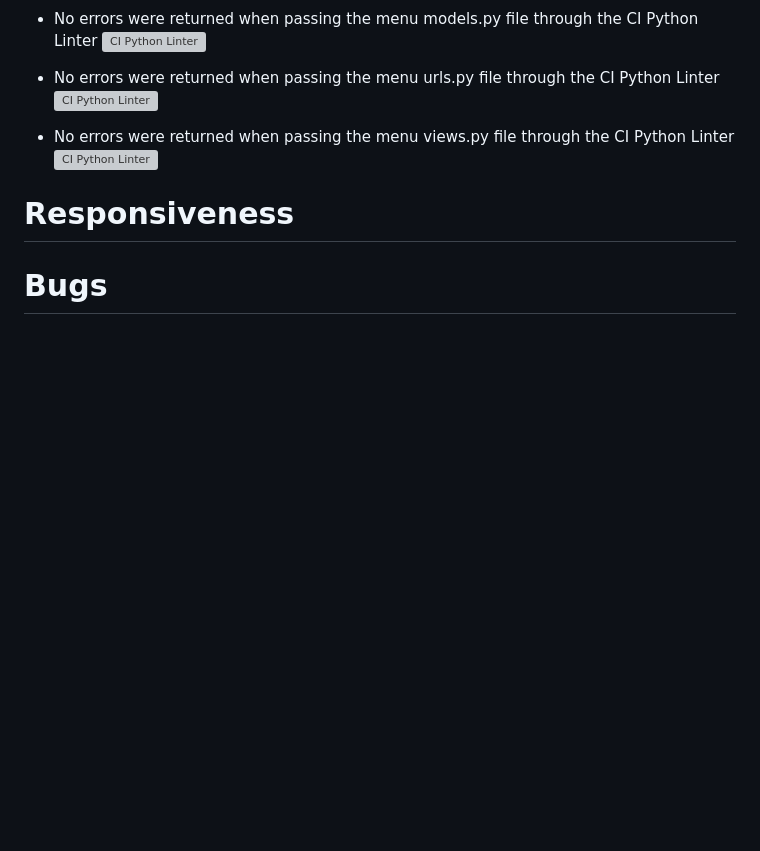
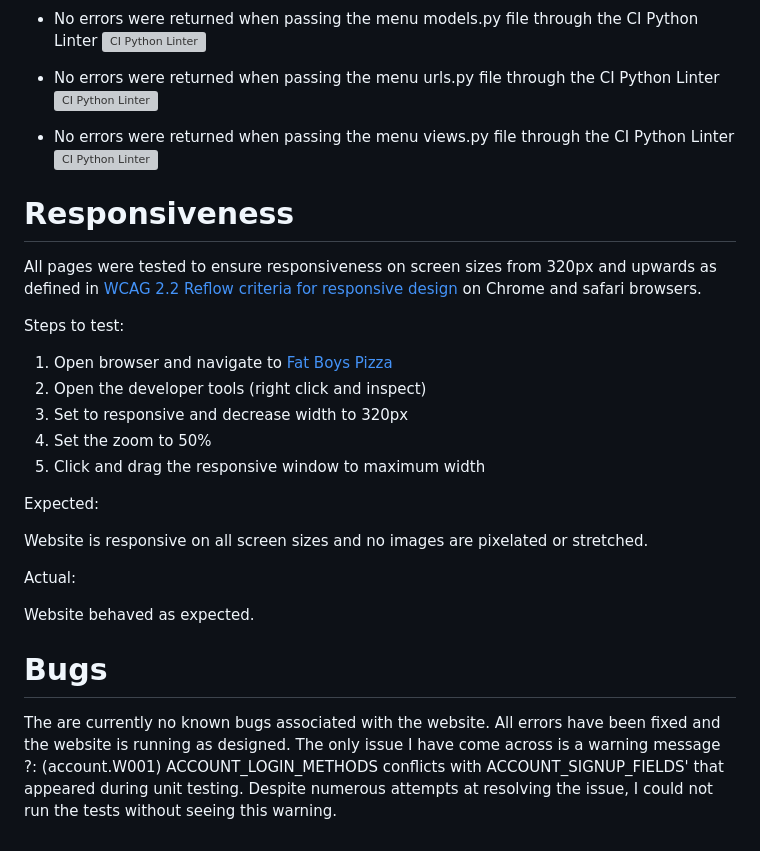
Before and after one commit to Luke-Nicklin/fat-boys-pizza, a Markdown page: TESTING.md, the part around the change. Drawn GitHub-style; blank space fills up the shorter version; grey boxes are pictures that could not be loaded.

Commit message:
Add responsiveness and bugs sections to the testing file

```diff
--- a/TESTING.md
+++ b/TESTING.md
@@ -284,4 +284,24 @@ The lighthouse report showed good scores across all pages. However, there was a
 
 # Responsiveness
 
+All pages were tested to ensure responsiveness on screen sizes from 320px and upwards as defined in [WCAG 2.2 Reflow criteria for responsive design](https://www.w3.org/WAI/WCAG22/Understanding/reflow.html) on Chrome and safari browsers.
+
+Steps to test:
+
+1. Open browser and navigate to [Fat Boys Pizza](https://fat-boys-pizza-70a70bee766d.herokuapp.com/)
+2. Open the developer tools (right click and inspect)
+3. Set to responsive and decrease width to 320px
+4. Set the zoom to 50%
+5. Click and drag the responsive window to maximum width
+
+Expected:
+
+Website is responsive on all screen sizes and no images are pixelated or stretched.
+
+Actual:
+
+Website behaved as expected.
+
 # Bugs
+
+The are currently no known bugs associated with the website. All errors have been fixed and the website is running as designed. The only issue I have come across is a warning message ?: (account.W001) ACCOUNT_LOGIN_METHODS conflicts with ACCOUNT_SIGNUP_FIELDS' that appeared during unit testing. Despite numerous attempts at resolving the issue, I could not run the tests without seeing this warning.
```
